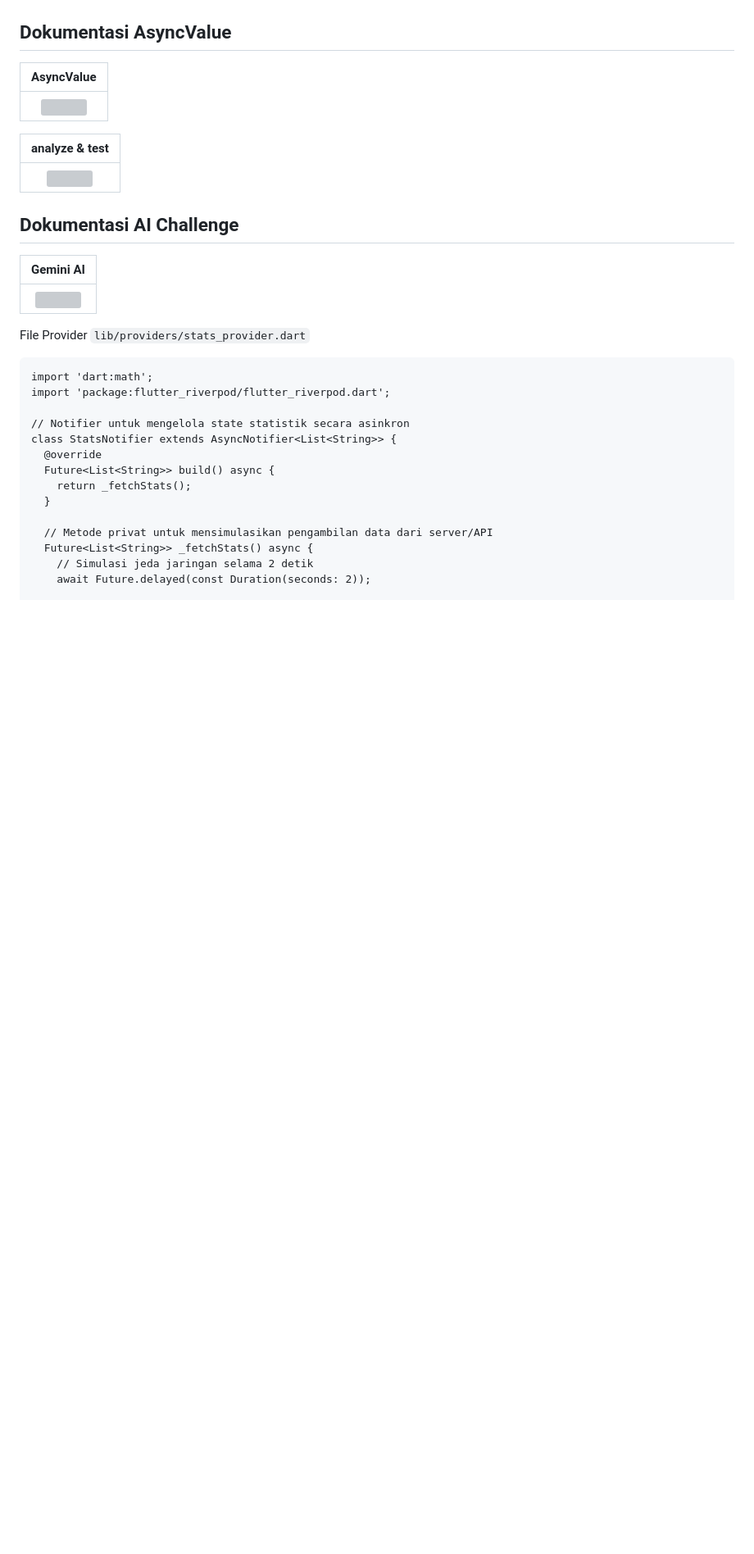
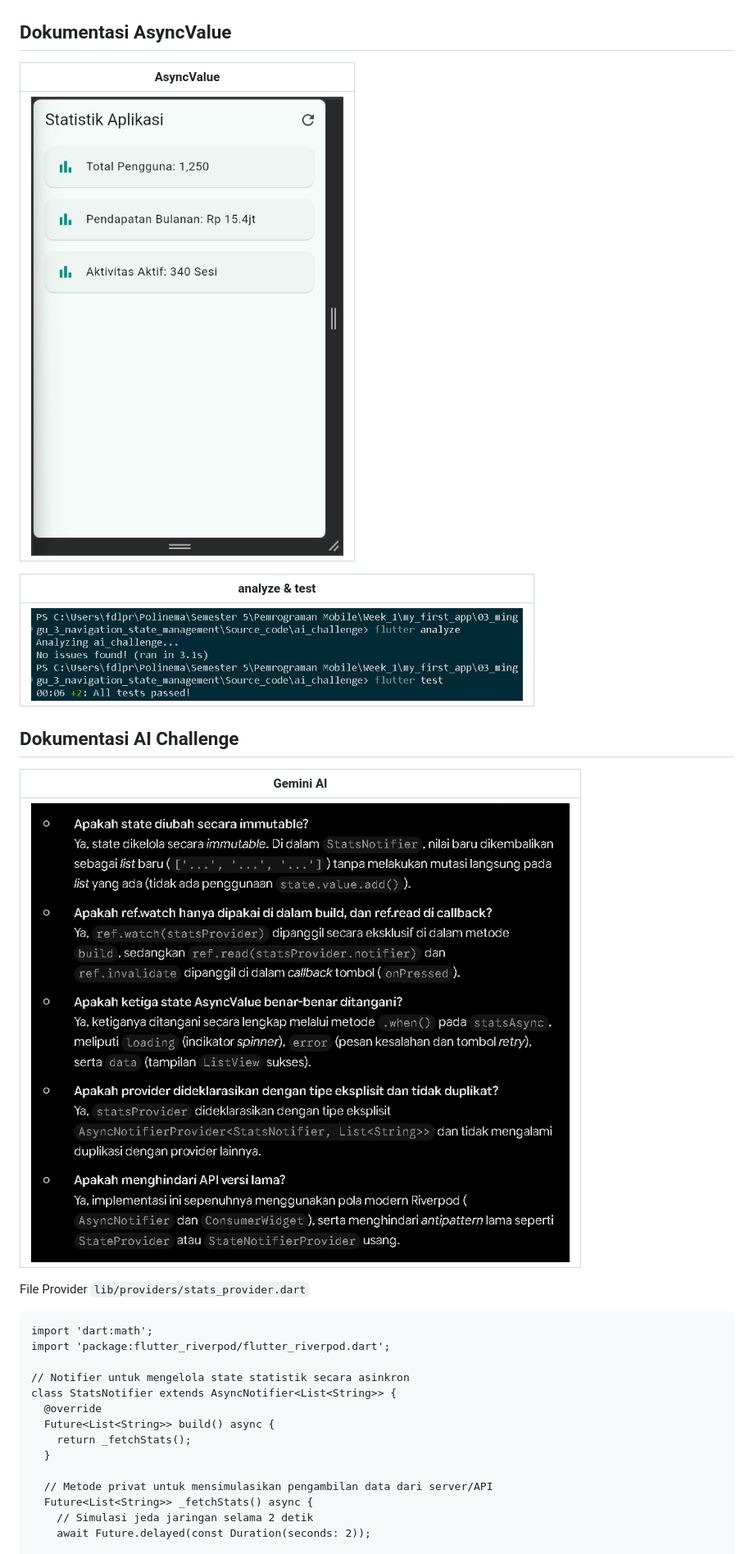
Before and after one commit to faat-prasojo/244107020142_mobile_course, a Markdown page: 03_minggu_3_navigation_state_management/README.md, the part around one of its changes. Shown at 82% size. Rendered like a GitHub page; blank space fills up the shorter version; grey boxes are pictures that could not be loaded.

Commit message:
feat : Week 3 - Navigation State & Management

```diff
--- a/03_minggu_3_navigation_state_management/README.md
+++ b/03_minggu_3_navigation_state_management/README.md
@@ -48,16 +48,16 @@ flutter test
 ## Dokumentasi AsyncValue
 | AsyncValue |
 | :---: |
-| <img src="./screenshot/sample8.jpeg" width="400"> |
+| <img src="./Screenshot/sample8.jpeg" width="400"> |
 
 | analyze & test |
 | :---: |
-| <img src="./screenshot/sample9.jpeg" width="600"> |
+| <img src="./Screenshot/sample9.jpeg" width="600"> |
 
 ## Dokumentasi AI Challenge
 | Gemini AI |
 | :---: |
-| <img src="./screenshot/sample10.jpeg" width="700"> |
+| <img src="./Screenshot/sample10.jpeg" width="700"> |
 
 File Provider `lib/providers/stats_provider.dart`
 
```
Also changed, not shown: other parts of 03_minggu_3_navigation_state_management/README.md (+4 -4 lines).
